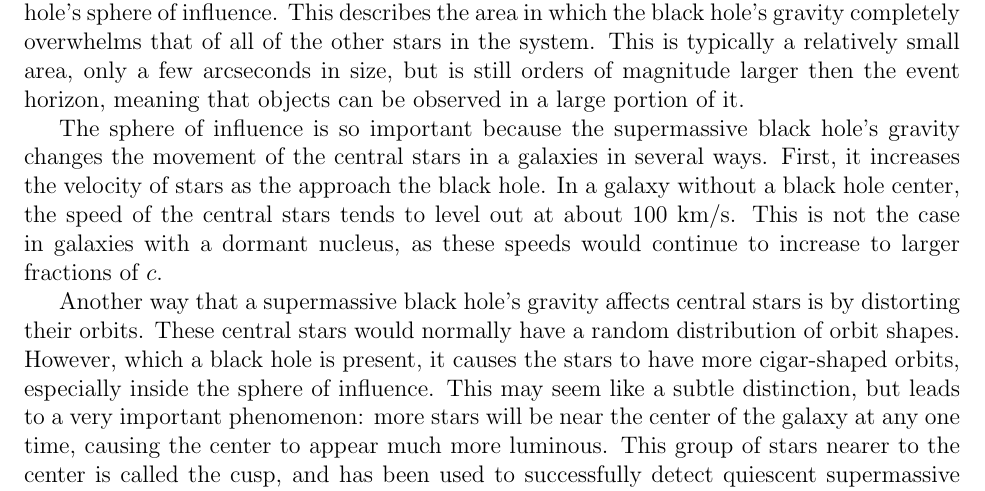
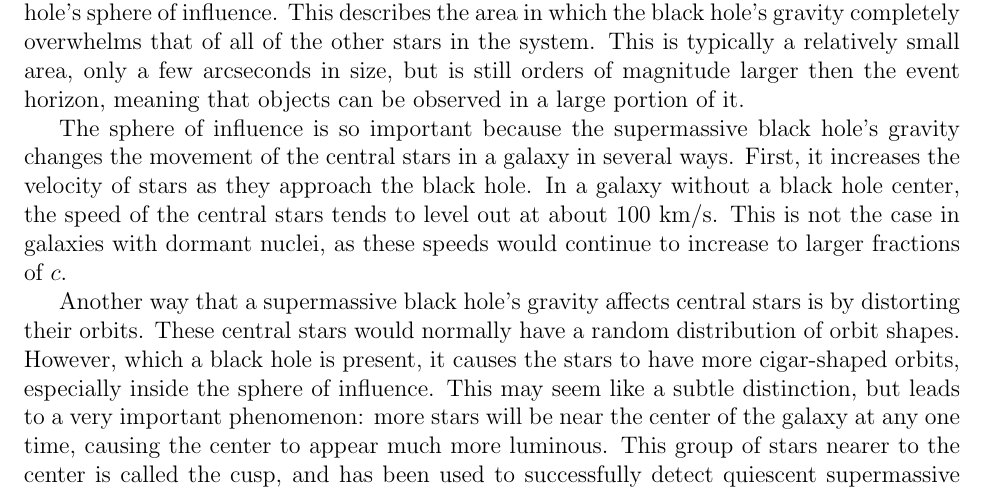
Before and after one commit to katiepru/homework, a LaTeX document (dubdark/final_paper.tex): part of page 5 of 12, cut so that both start at the same text. Compiled offline with pdfLaTeX.

Commit message:
more typos

```diff
--- a/dubdark/final_paper.tex
+++ b/dubdark/final_paper.tex
@@ -198,11 +198,11 @@ detected by their spectral emission lines and other visible properties.
     objects can be observed in a large portion of it.
 
     The sphere of influence is so important because the supermassive black
-    hole's gravity changes the movement of the central stars in a galaxies in
-    several ways.  First, it increases the velocity of stars as the approach the
+    hole's gravity changes the movement of the central stars in a galaxy in
+    several ways.  First, it increases the velocity of stars as they approach the
     black hole.  In a galaxy without a black hole center, the speed of the
     central stars tends to level out at about 100 km/s.  This is not the case in
-    galaxies with a dormant nucleus, as these speeds would continue to increase
+    galaxies with dormant nuclei, as these speeds would continue to increase
     to larger fractions of $c$.
 
     Another way that a supermassive black hole's gravity affects central stars
```
